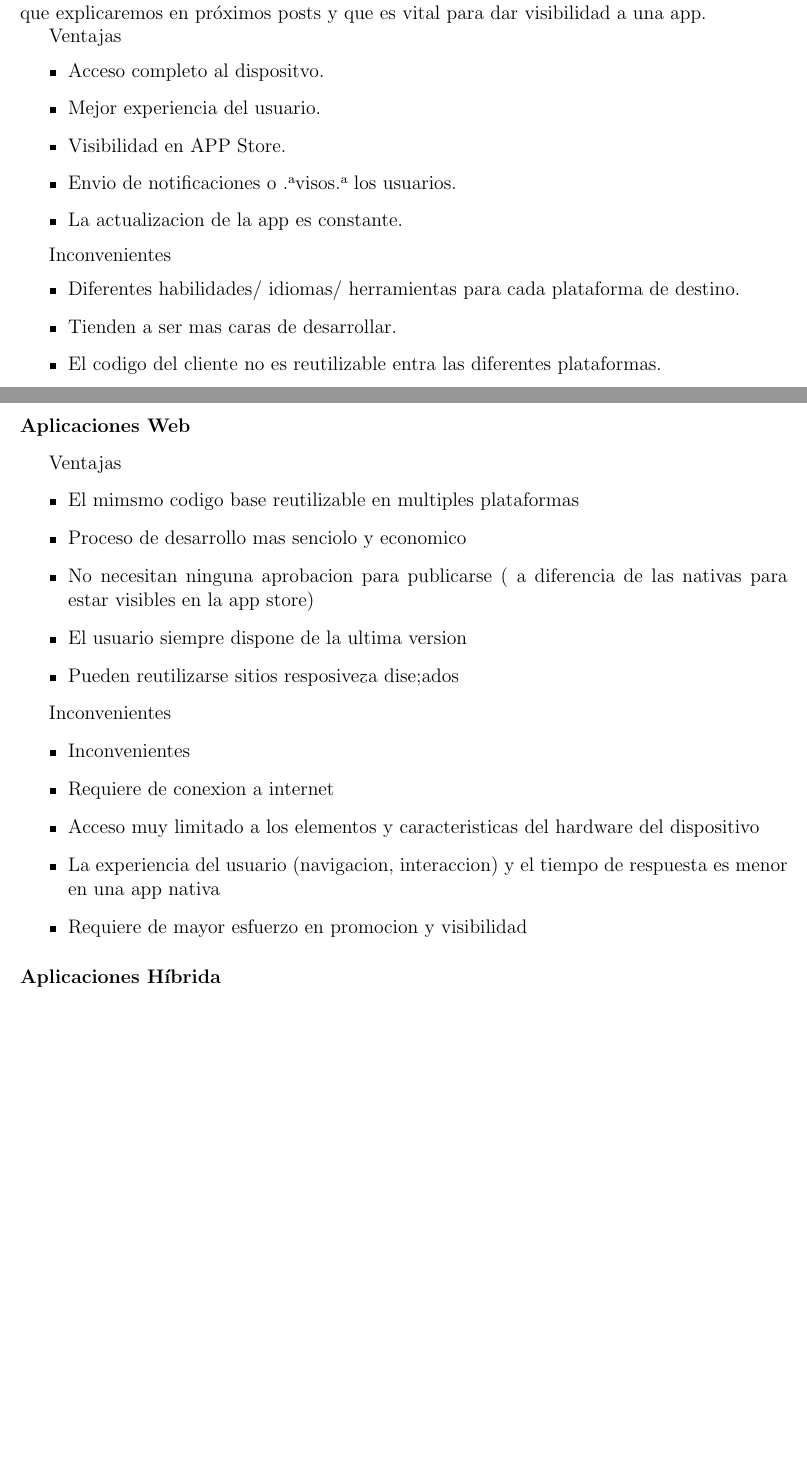
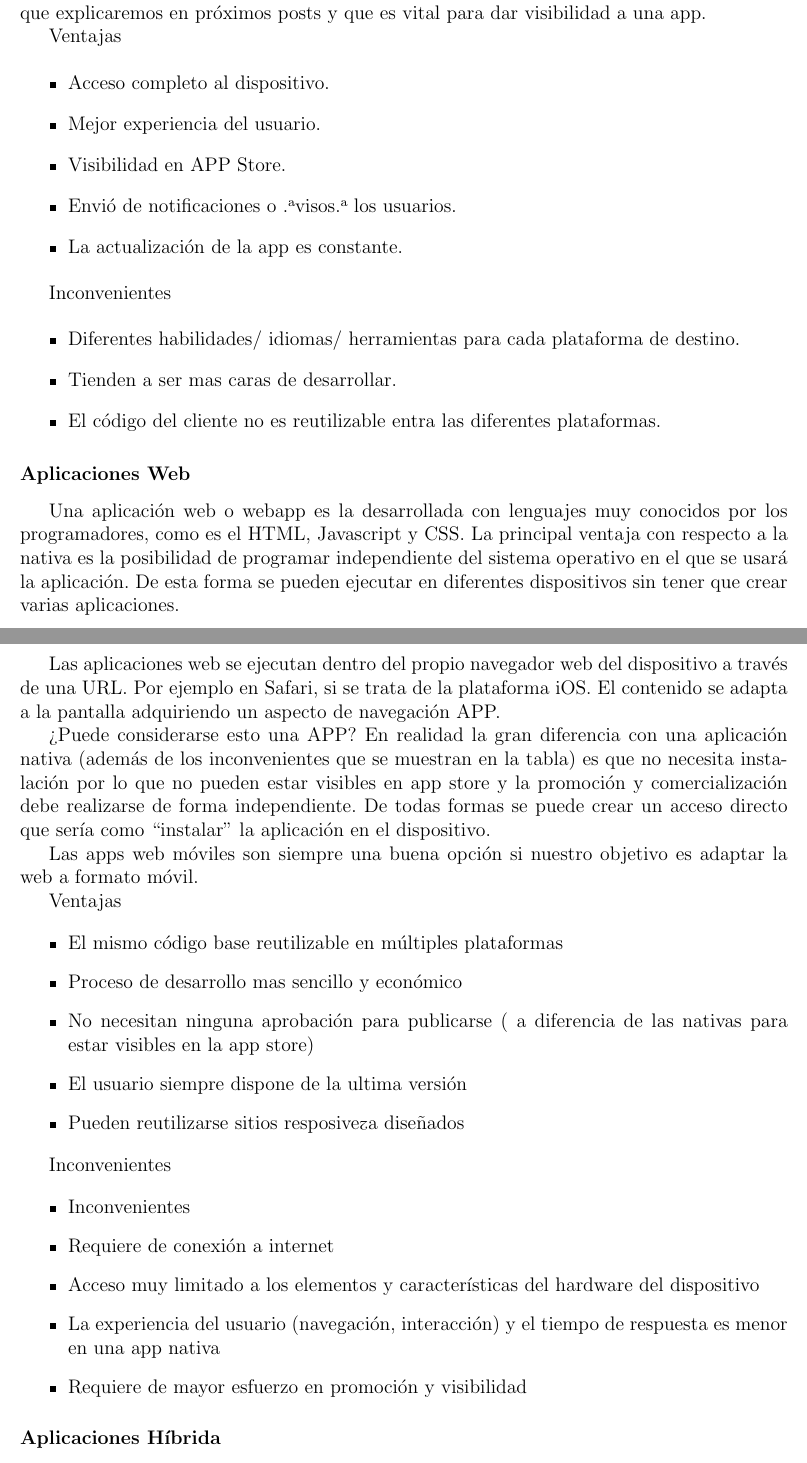
Before and after one commit to rcerqueira11/Seminario-Latex, a LaTeX book (main.tex, which reads sections/marco_conceptual.tex): two parts of pages 12 and 13 of 26, joined at a grey line, cut so that both start at the same text, the shorter picture padded with empty space. Compiled offline with pdfLaTeX.

Commit message:
Agregado lo que estaba en sharelatext

```diff
--- a/sections/marco_conceptual.tex
+++ b/sections/marco_conceptual.tex
@@ -174,15 +175,15 @@ Ventajas
 
 \begin{itemize}
 
-	\item Acceso completo al dispositvo.
+	\item Acceso completo al dispositivo.
 
 	\item Mejor experiencia del usuario.
 
 	\item Visibilidad en APP Store.
 
-	\item Envio de notificaciones o "avisos" a los usuarios.
+	\item Envió de notificaciones o "avisos" a los usuarios.
 
-	\item La actualizacion de la app es constante.
+	\item La actualización de la app es constante.
 
 \end{itemize}
 
@@ -194,25 +195,33 @@ Inconvenientes
 
 	\item Tienden a ser mas caras de desarrollar.
 
-	\item El codigo del cliente no es reutilizable entra las diferentes plataformas.
+	\item El código del cliente no es reutilizable entra las diferentes plataformas.
 
 \end{itemize}
 
 \subsubsection{Aplicaciones Web}
 
+Una aplicación web o webapp es la desarrollada con lenguajes muy conocidos por los programadores, como es el HTML, Javascript y CSS. La principal ventaja con respecto a la nativa es la posibilidad de programar independiente del sistema operativo en el que se usará la aplicación. De esta forma se pueden ejecutar en diferentes dispositivos sin tener que crear varias aplicaciones.
+
+Las aplicaciones web se ejecutan dentro del propio navegador web del dispositivo a través de una URL. Por ejemplo en Safari, si se trata de la plataforma iOS. El contenido se adapta a la pantalla adquiriendo un aspecto de navegación APP.
+
+¿Puede considerarse esto una APP? En realidad la gran diferencia con una aplicación nativa (además de los inconvenientes que se muestran en la tabla) es que no necesita instalación por lo que no pueden estar visibles en app store y la promoción y comercialización debe realizarse de forma independiente. De todas formas se puede crear un acceso directo que sería como “instalar” la aplicación en el dispositivo.
+
+Las apps web móviles son siempre una buena opción si nuestro objetivo es adaptar la web a formato móvil.
+
 Ventajas
 
 \begin{itemize}
 
-	\item El mimsmo codigo base reutilizable en multiples plataformas
+	\item El mismo código base reutilizable en múltiples plataformas
 
-	\item Proceso de desarrollo mas senciolo y economico
+	\item Proceso de desarrollo mas sencillo y económico
 
-	\item No necesitan ninguna aprobacion para publicarse ( a diferencia de las nativas para estar visibles en la app store)
+	\item No necesitan ninguna aprobación para publicarse ( a diferencia de las nativas para estar visibles en la app store)
 
-	\item El usuario siempre dispone de la ultima version
+	\item El usuario siempre dispone de la ultima versión
 
-	\item Pueden reutilizarse sitios "resposive" ya dise;ados
+	\item Pueden reutilizarse sitios "resposive" ya diseñados
 
 \end{itemize}
 
@@ -222,13 +231,13 @@ Inconvenientes
 
 	\item Inconvenientes
 
-	\item Requiere de conexion a internet
+	\item Requiere de conexión a internet
 
-	\item Acceso muy limitado a los elementos y caracteristicas del hardware del dispositivo
+	\item Acceso muy limitado a los elementos y características del hardware del dispositivo
 
-	\item La experiencia del usuario (navigacion, interaccion) y el tiempo de respuesta es menor en una app nativa
+	\item La experiencia del usuario (navegación, interacción) y el tiempo de respuesta es menor en una app nativa
 
-	\item Requiere de mayor esfuerzo en promocion y visibilidad
+	\item Requiere de mayor esfuerzo en promoción y visibilidad
 
 \end{itemize}
 
```
Also changed, not shown: sections/marco_conceptual.tex (32 more changed lines).
